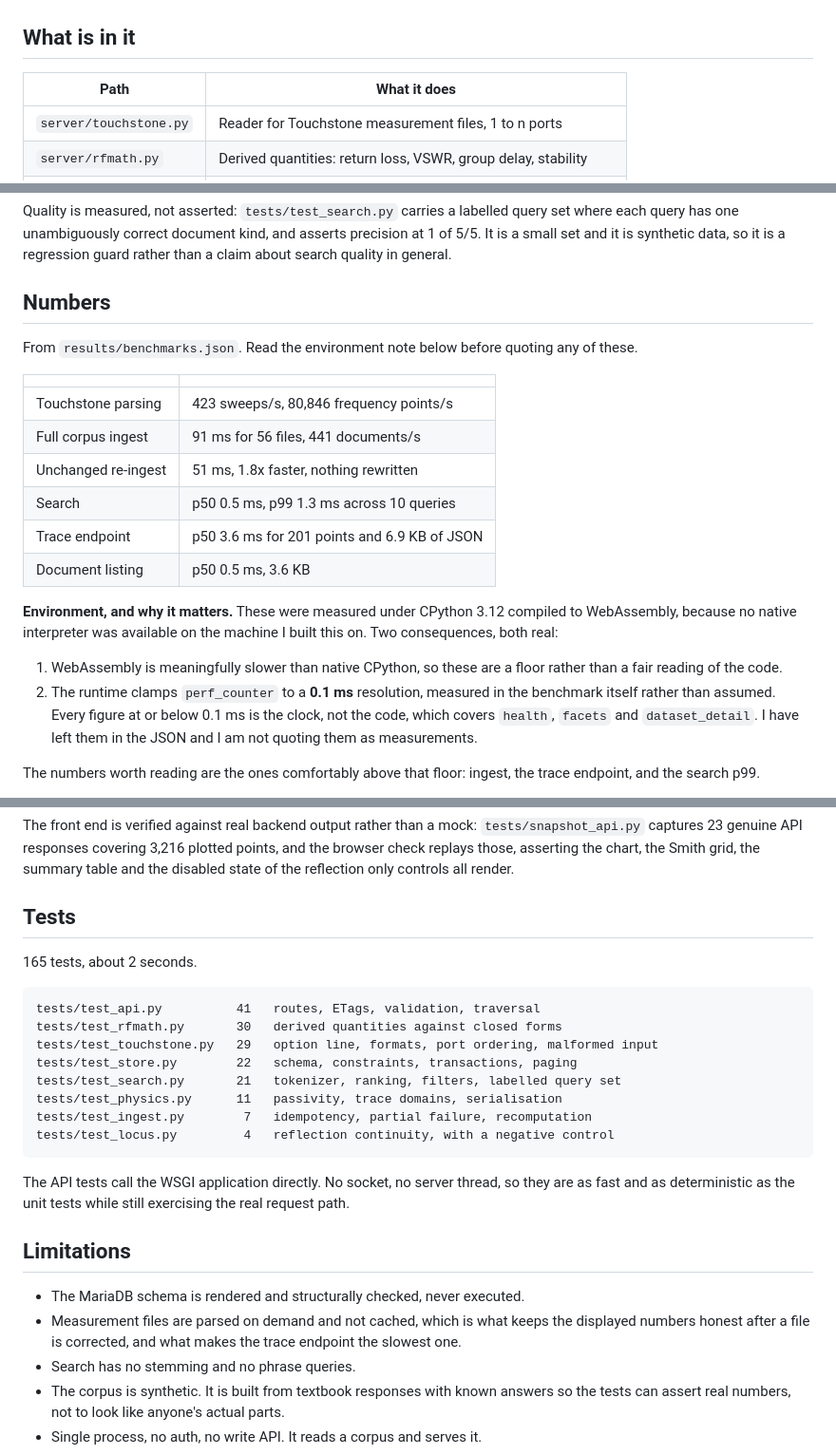
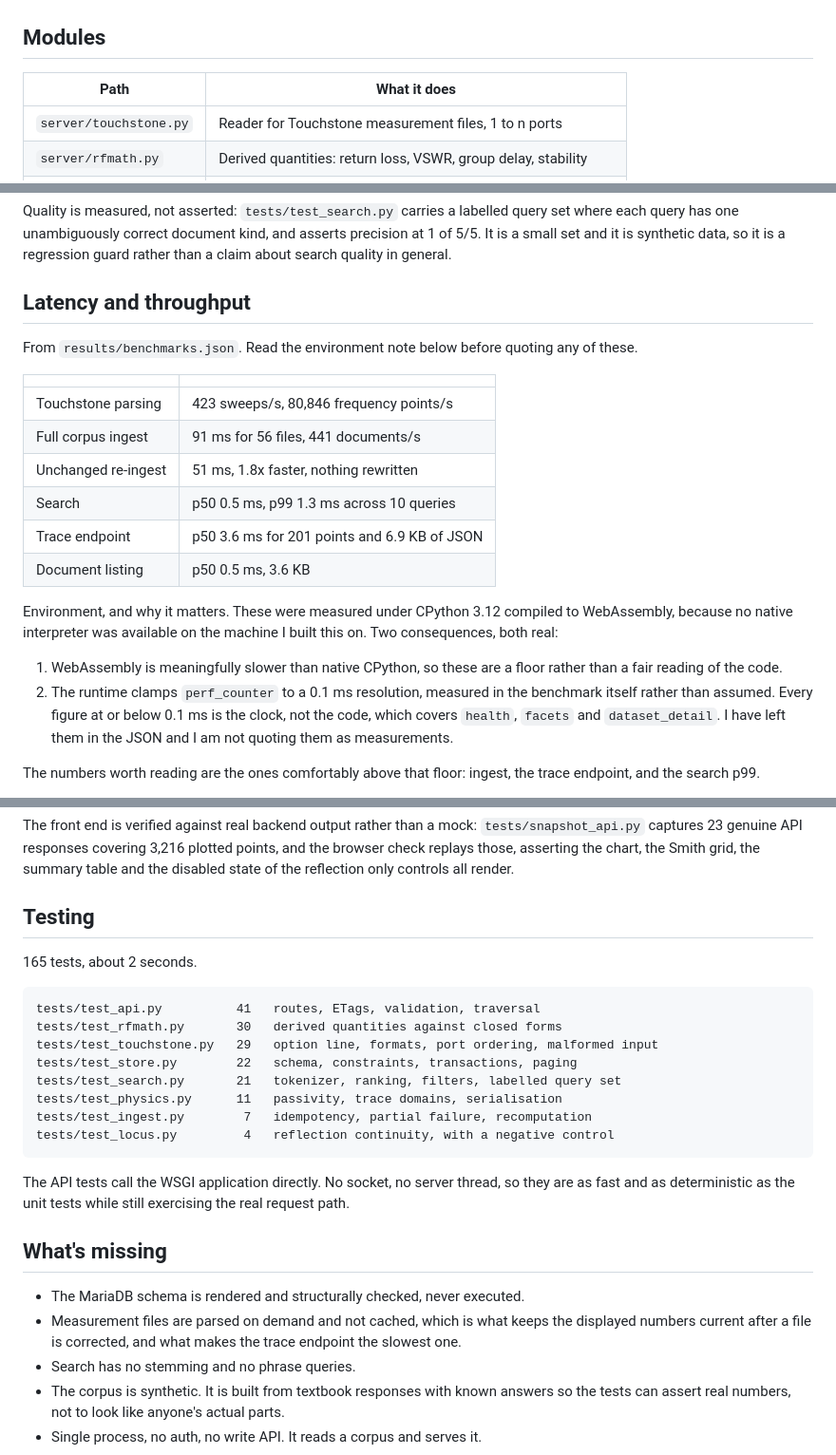
Before and after one commit to Mohith26/passband, a Markdown page: README.md, 3 parts joined by grey strips. Shown at 95% size. Drawn GitHub-style.

Commit message:
README rewrite

```diff
--- a/README.md
+++ b/README.md
@@ -21,7 +21,7 @@ python3 server/api.py           # http://127.0.0.1:8080
 
 ![The part view](docs/screenshot.png)
 
-## What is in it
+## Modules
 
 | Path | What it does |
 | --- | --- |
@@ -141,7 +141,7 @@ set where each query has one unambiguously correct document kind, and asserts
 precision at 1 of 5/5. It is a small set and it is synthetic data, so it is a
 regression guard rather than a claim about search quality in general.
 
-## Numbers
+## Latency and throughput
 
 From `results/benchmarks.json`. Read the environment note below before quoting any
 of these.
@@ -155,13 +155,13 @@ of these.
 | Trace endpoint | p50 3.6 ms for 201 points and 6.9 KB of JSON |
 | Document listing | p50 0.5 ms, 3.6 KB |
 
-**Environment, and why it matters.** These were measured under CPython 3.12
+Environment, and why it matters. These were measured under CPython 3.12
 compiled to WebAssembly, because no native interpreter was available on the
 machine I built this on. Two consequences, both real:
 
 1. WebAssembly is meaningfully slower than native CPython, so these are a floor
    rather than a fair reading of the code.
-2. The runtime clamps `perf_counter` to a **0.1 ms** resolution, measured in the
+2. The runtime clamps `perf_counter` to a 0.1 ms resolution, measured in the
    benchmark itself rather than assumed. Every figure at or below 0.1 ms is the
    clock, not the code, which covers `health`, `facets` and `dataset_detail`. I
    have left them in the JSON and I am not quoting them as measurements.
@@ -197,7 +197,7 @@ points, and the browser check replays those, asserting the chart, the Smith grid
 the summary table and the disabled state of the reflection only controls all
 render.
 
-## Tests
+## Testing
 
 165 tests, about 2 seconds.
 
@@ -216,11 +216,11 @@ The API tests call the WSGI application directly. No socket, no server thread, s
 they are as fast and as deterministic as the unit tests while still exercising the
 real request path.
 
-## Limitations
+## What's missing
 
 - The MariaDB schema is rendered and structurally checked, never executed.
 - Measurement files are parsed on demand and not cached, which is what keeps the
-  displayed numbers honest after a file is corrected, and what makes the trace
+  displayed numbers current after a file is corrected, and what makes the trace
   endpoint the slowest one.
 - Search has no stemming and no phrase queries.
 - The corpus is synthetic. It is built from textbook responses with known answers
```
Also changed, not shown: other parts of README.md (+3 -3 lines), RESULTS.md (+1 -1 lines).
